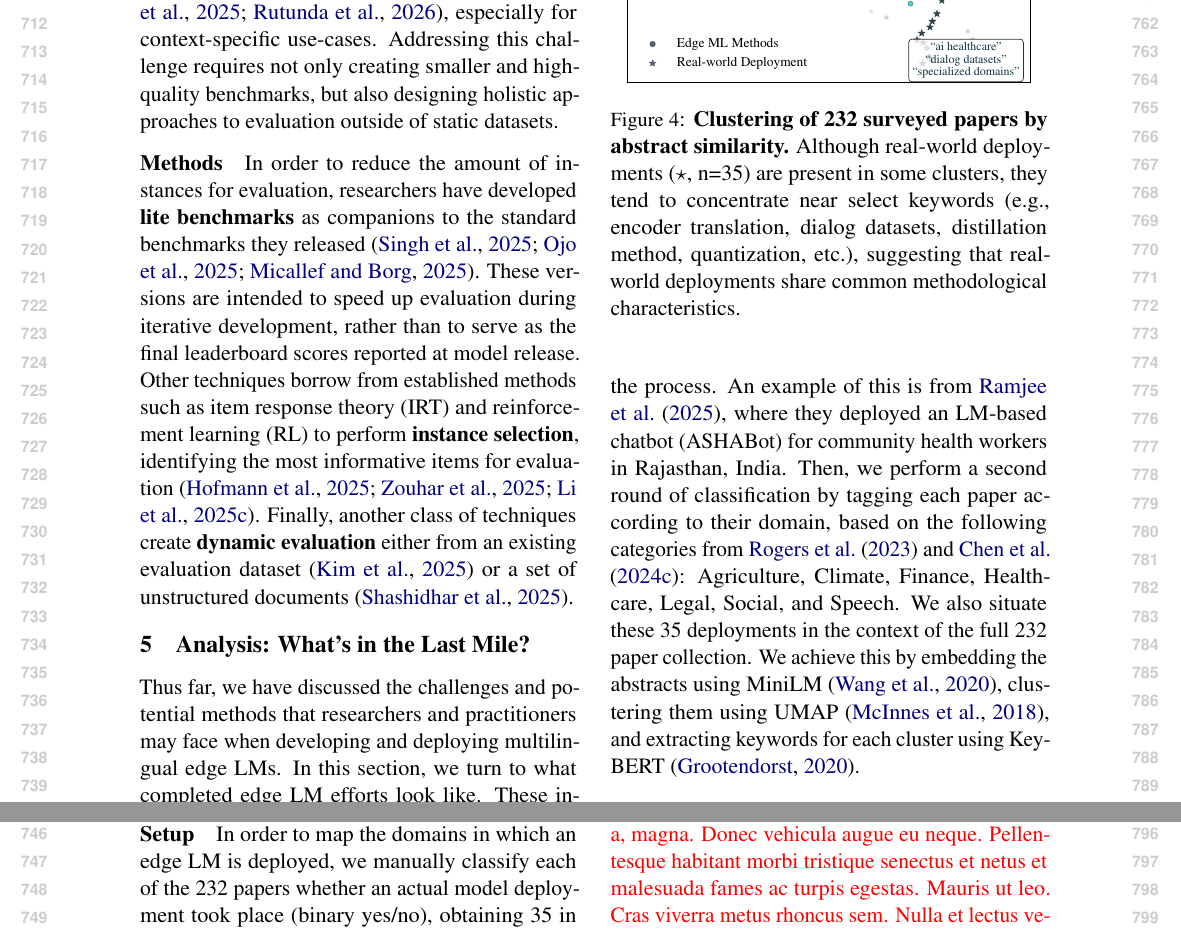
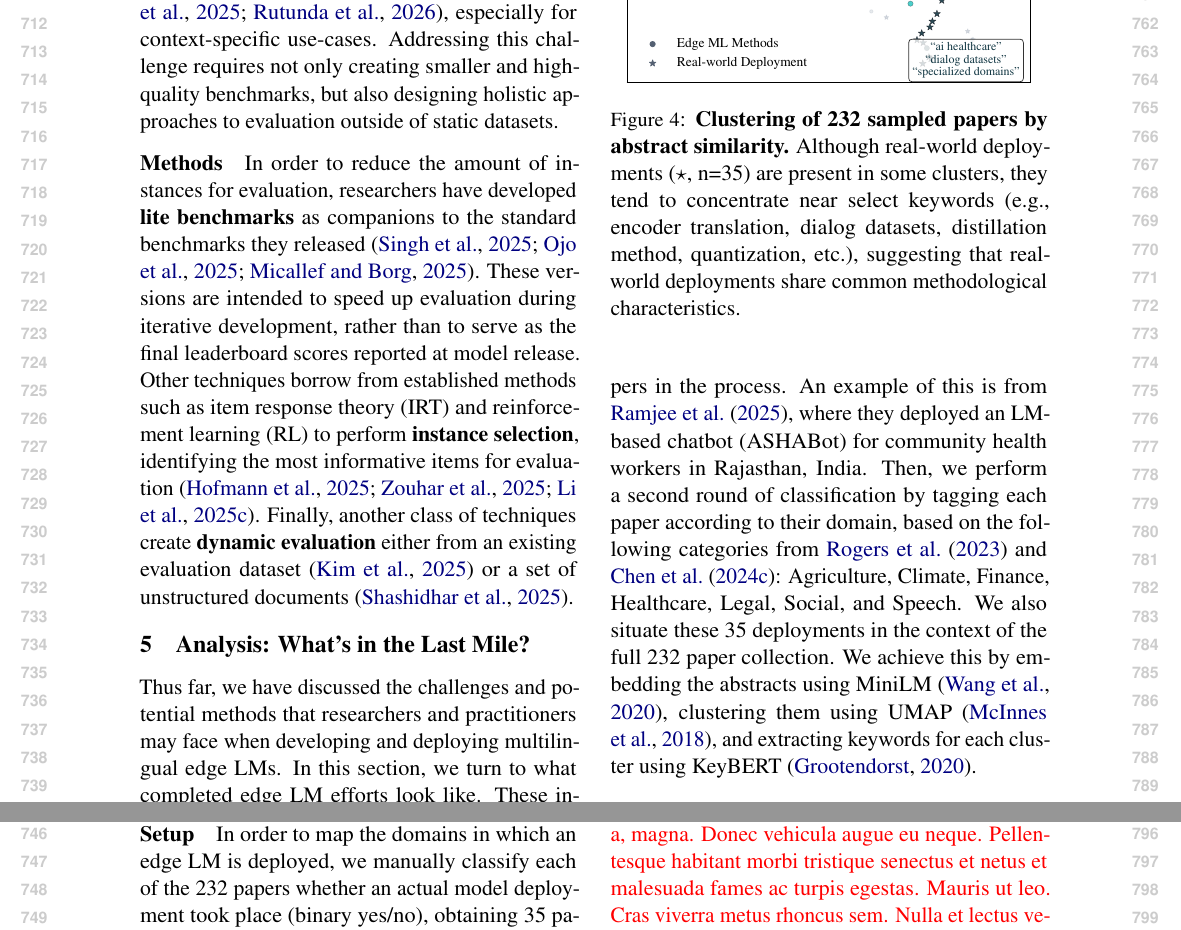
Before and after one commit to ljvmiranda921/multilinguality-at-the-edge, a LaTeX paper (tacl2021v1-template.tex): two parts of page 8 of 27, joined at a grey line, cut so that both start at the same text. Compiled offline with pdfLaTeX.

Commit message:
[wip] Update

```diff
--- a/tacl2021v1-template.tex
+++ b/tacl2021v1-template.tex
@@ -526,7 +526,7 @@ These include real-world edge deployments, where a model is integrated into a la
 
 \paragraph{Setup}
 In order to map the domains in which an edge LM is deployed,
-we manually classify each of the \numpapers{} papers whether an actual model deployment took place (binary yes/no), obtaining \numdeploymentpapers{} in the process.
+we manually classify each of the \numpapers{} papers whether an actual model deployment took place (binary yes/no), obtaining \numdeploymentpapers{} papers in the process.
 An example of this is from \citet{ramjee-etal-2025-ashabot}, where they deployed an LM-based chatbot (ASHABot) for community health workers in Rajasthan, India.
 Then, we perform a second round of classification by tagging each paper according to their domain, based on the following categories from \citet{rogers-etal-2023-qa} and \citet{chen2024a}: Agriculture, Climate, Finance, Healthcare, Legal, Social, and Speech.
 We also situate these \numdeploymentpapers{} deployments in the context of the full \numpapers{} paper collection.
@@ -539,7 +539,7 @@ We achieve this by embedding the abstracts using MiniLM \citep{wang-etal-2020-mi
   \centering
   \includegraphics[width=0.95\linewidth]{figures/literature_clusters_umap.pdf}
   \caption{
-    \textbf{Clustering of \numpapers{} surveyed papers by abstract similarity.}
+    \textbf{Clustering of \numpapers{} sampled papers by abstract similarity.}
     Although real-world deployments ($\star$, n=\numdeploymentpapers{}) are present in some clusters, they tend to concentrate near select keywords
     (e.g., encoder translation, dialog datasets, distillation method, quantization, etc.),
     suggesting that real-world deployments share common methodological characteristics.
```
